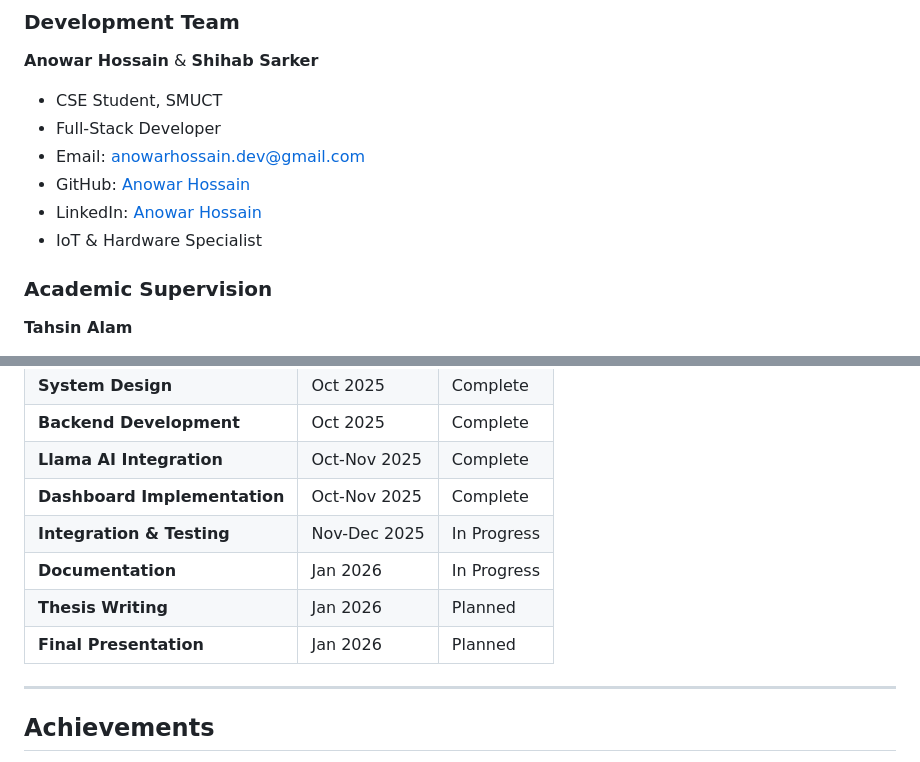
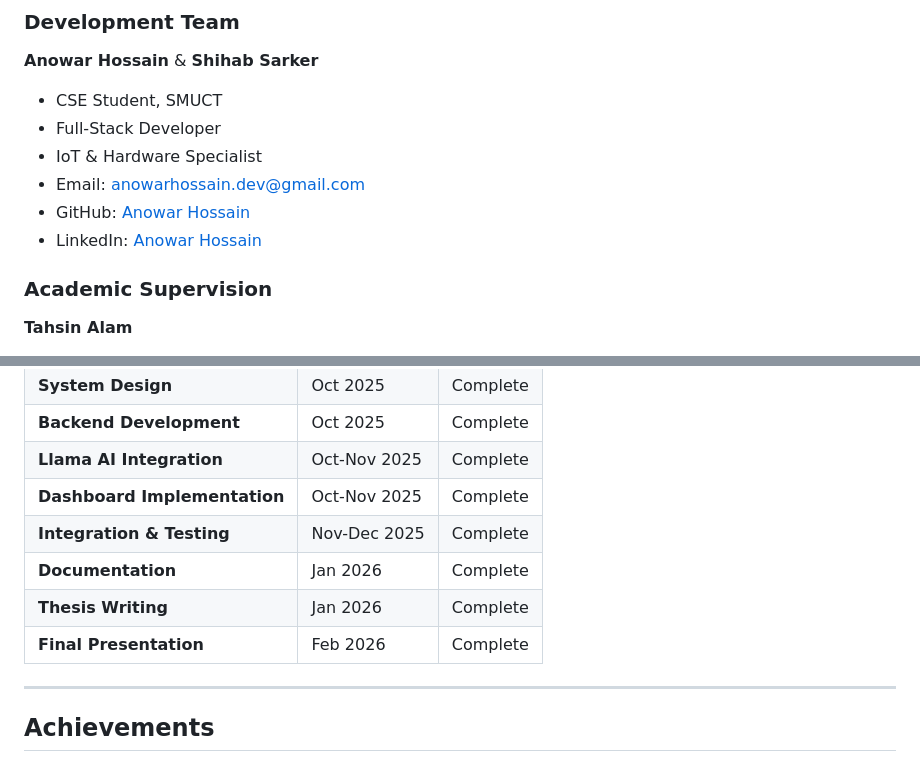
Before and after one commit to AnowarOHossain/IoTShield, a Markdown page: README.md, 2 parts joined by grey strips. GitHub-like rendering.

```diff
--- a/README.md
+++ b/README.md
@@ -856,10 +856,10 @@ All rights reserved © 2025 Anowar Hossain & Shihab Sarker
 **Anowar Hossain** & **Shihab Sarker**
 - CSE Student, SMUCT
 - Full-Stack Developer
+- IoT & Hardware Specialist
 - Email: anowarhossain.dev@gmail.com
 - GitHub: [Anowar Hossain](https://github.com/AnowarOHossain)
 - LinkedIn: [Anowar Hossain](https://www.linkedin.com/in/anowarohossain/)
-- IoT & Hardware Specialist
 
 ### Academic Supervision
 
@@ -889,10 +889,10 @@ We would like to express our deepest gratitude to:
 | **Backend Development** | Oct 2025 | Complete |
 | **Llama AI Integration** | Oct-Nov 2025 | Complete |
 | **Dashboard Implementation** | Oct-Nov 2025 | Complete |
-| **Integration & Testing** | Nov-Dec 2025 | In Progress |
-| **Documentation** | Jan 2026 | In Progress |
-| **Thesis Writing** | Jan 2026 | Planned |
-| **Final Presentation** | Jan 2026 | Planned |
+| **Integration & Testing** | Nov-Dec 2025 | Complete |
+| **Documentation** | Jan 2026 | Complete |
+| **Thesis Writing** | Jan 2026 | Complete |
+| **Final Presentation** | Feb 2026 | Complete |
 
 ---
 
```
